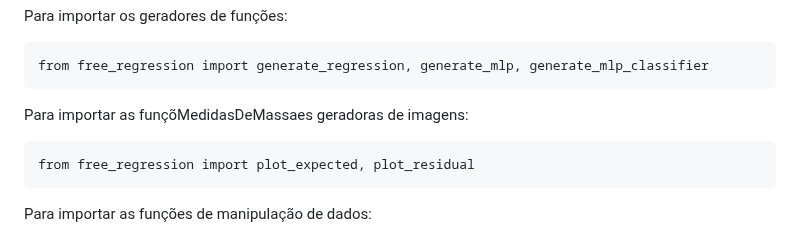
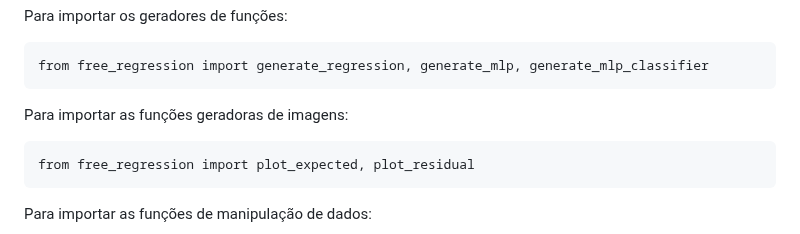
Before and after one commit to IanAguiar-ai/free_regression, a Markdown page: README.md, the part around the change. GitHub-like rendering.

Commit message:
Version: 1.0.14 - 26-09-2024 - 09:21

````diff
--- a/README.md
+++ b/README.md
@@ -27,7 +27,7 @@ Para importar os geradores de funções:
 from free_regression import generate_regression, generate_mlp, generate_mlp_classifier
 ```
 
-Para importar as funçõMedidasDeMassaes geradoras de imagens:
+Para importar as funções geradoras de imagens:
 
 ```
 from free_regression import plot_expected, plot_residual
````
